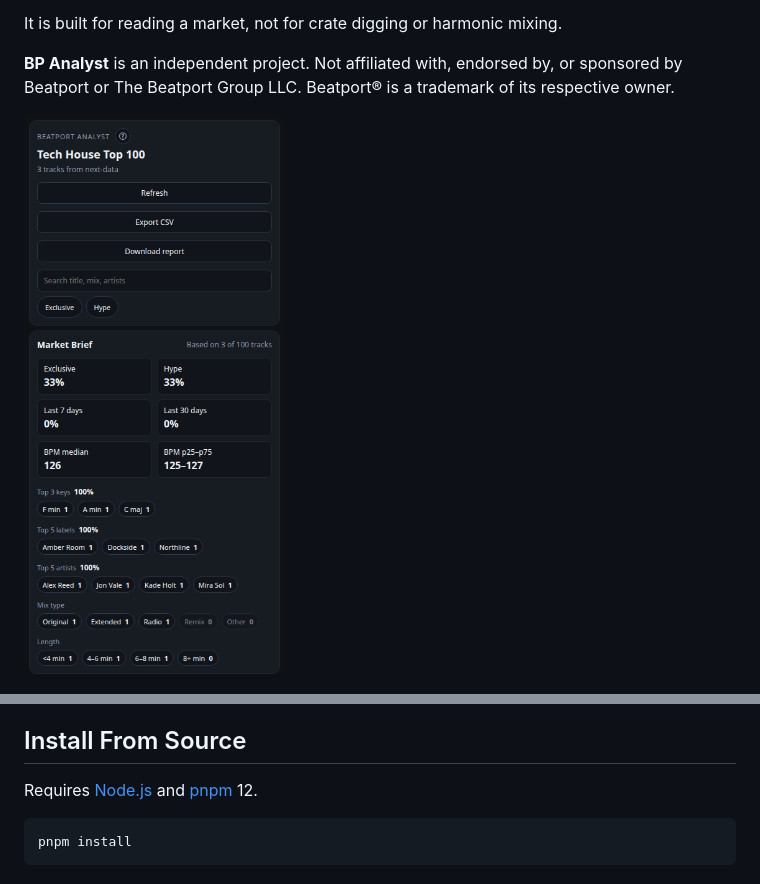
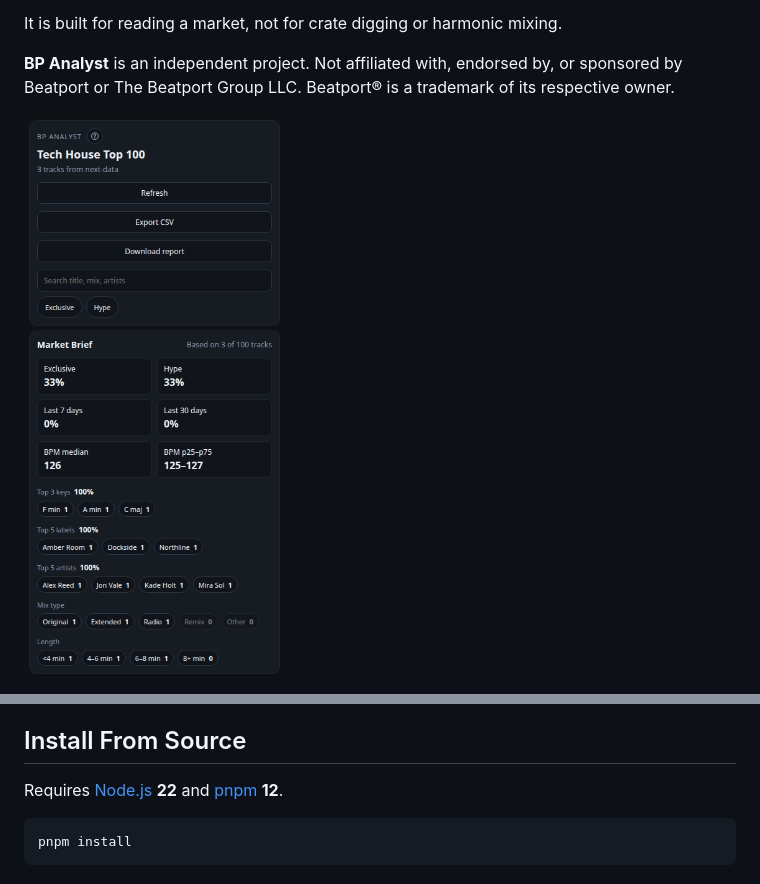
Before and after one commit to ilyatitovich/bp-analyst, a Markdown page: README.md, 2 parts joined by grey strips. Drawn GitHub-style; pictures changed too: docs/screenshots/sidepanel-market-brief.png.

Commit message:
Update package.json and README for Node.js version requirement and increment extension version
- Added Node.js engine requirement (>=22) to package.json.
- Updated README to reflect the new Node.js version requirement.
- Incremented version of @bp-analyst/extension from 1.1.0 to 1.1.1.
- Updated sidepanel-market-brief screenshot.

````diff
--- a/README.md
+++ b/README.md
@@ -33,7 +33,7 @@ If the page is not a track list, or Beatport changed their markup, the panel sho
 
 ## Install From Source
 
-Requires [Node.js](https://nodejs.org/) and [pnpm](https://pnpm.io/) 12.
+Requires [Node.js](https://nodejs.org/) **22** and [pnpm](https://pnpm.io/) **12**.
 
 ```bash
 pnpm install
````
Also changed, not shown: 2 other files.
